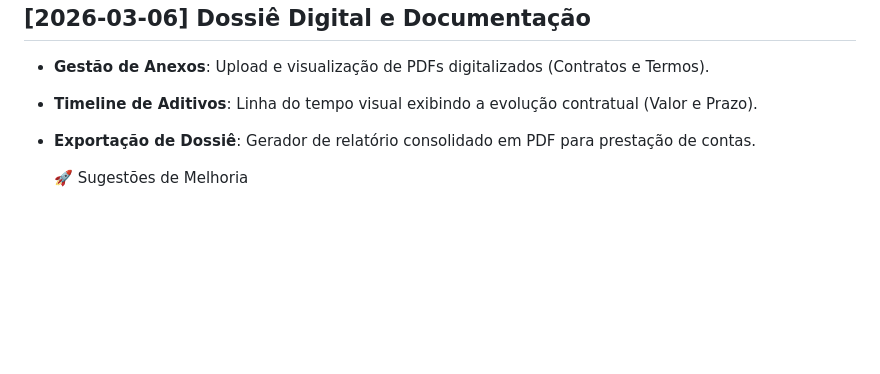
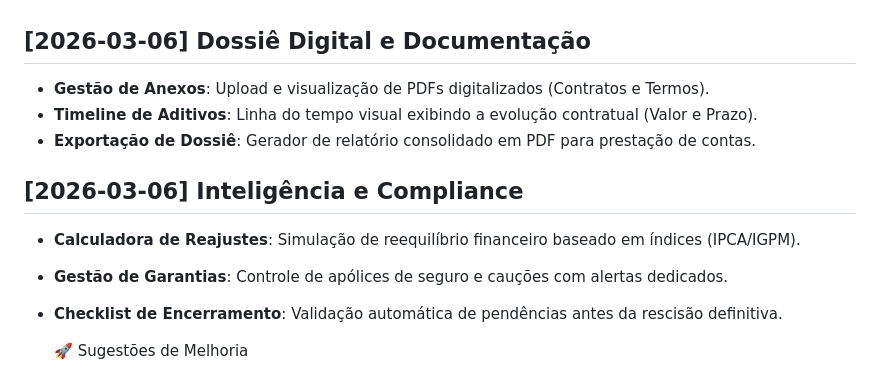
Before and after one commit to sandropeixoto/GestorGov, a Markdown page: SUGGESTIONS.md, the part around the change. Drawn GitHub-style; blank space fills up the shorter version.

Commit message:
docs: add suggestions for contract intelligence and compliance features

```diff
--- a/SUGGESTIONS.md
+++ b/SUGGESTIONS.md
@@ -36,6 +36,11 @@
 - **Timeline de Aditivos**: Linha do tempo visual exibindo a evolução contratual (Valor e Prazo).
 - **Exportação de Dossiê**: Gerador de relatório consolidado em PDF para prestação de contas.
 
+## [2026-03-06] Inteligência e Compliance
+- **Calculadora de Reajustes**: Simulação de reequilíbrio financeiro baseado em índices (IPCA/IGPM).
+- **Gestão de Garantias**: Controle de apólices de seguro e cauções com alertas dedicados.
+- **Checklist de Encerramento**: Validação automática de pendências antes da rescisão definitiva.
+
   🚀 Sugestões de Melhoria
 
 
```
